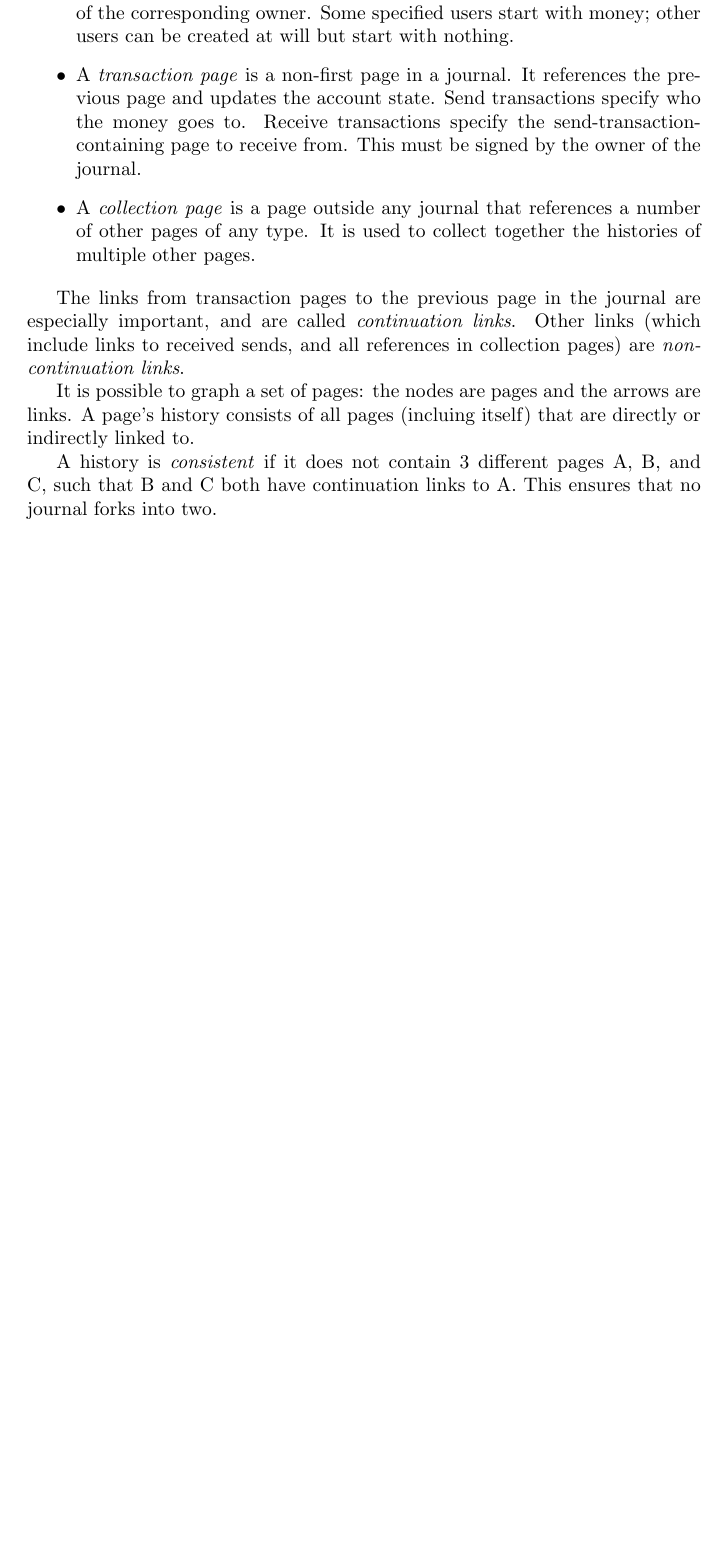
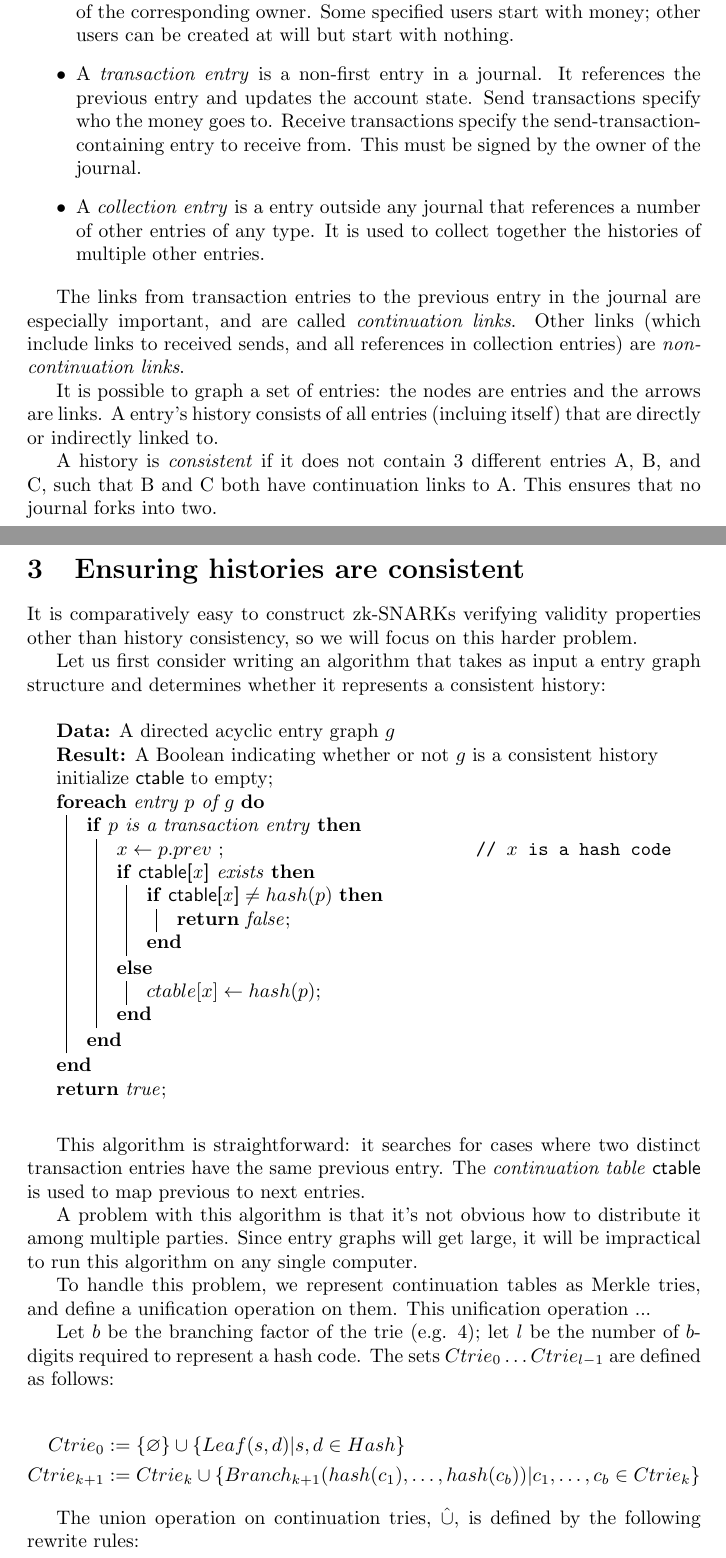
Before and after one commit to jessica-taylor/gigascaling, a LaTeX document (unique_histories/unique_histories.tex): part of page 2 of 2 before the commit and two parts of pages 2 and 3 of 5 after it, the two joined at a grey line, cut so that both start at the same text, the shorter picture padded with empty space. Compiled offline with pdfLaTeX.

Commit message:
rewriting

```diff
--- a/unique_histories/unique_histories.tex
+++ b/unique_histories/unique_histories.tex
@@ -1,4 +1,7 @@
 \documentclass{article}
+\usepackage{amsmath}
+\usepackage{amssymb}
+\usepackage{algorithm2e}
 \usepackage{tikz}
 \usetikzlibrary{positioning}
 
@@ -34,12 +37,53 @@ Here we present a more formal treatment of ``pages''.  A page is one of the foll
 
 \begin{itemize}
-  \item A \emph{genesis page} is the first page in a journal.  It includes the public key of the corresponding owner.  Some specified users start with money; other users can be created at will but start with nothing.
-  \item A \emph{transaction page} is a non-first page in a journal.  It references the previous page and updates the account state.  Send transactions specify who the money goes to.  Receive transactions specify the send-transaction-containing page to receive from.  This must be signed by the owner of the journal.
-  \item A \emph{collection page} is a page outside any journal that references a number of other pages of any type.  It is used to collect together the histories of multiple other pages.
+  \item A \emph{genesis entry} is the first entry in a journal.  It includes the public key of the corresponding owner.  Some specified users start with money; other users can be created at will but start with nothing.
+  \item A \emph{transaction entry} is a non-first entry in a journal.  It references the previous entry and updates the account state.  Send transactions specify who the money goes to.  Receive transactions specify the send-transaction-containing entry to receive from.  This must be signed by the owner of the journal.
+  \item A \emph{collection entry} is a entry outside any journal that references a number of other entries of any type.  It is used to collect together the histories of multiple other entries.
 \end{itemize}
 
-The links from transaction pages to the previous page in the journal are especially important, and are called \emph{continuation links}.  Other links (which include links to received sends, and all references in collection pages) are \emph{non-continuation links}.
+The links from transaction entries to the previous entry in the journal are especially important, and are called \emph{continuation links}.  Other links (which include links to received sends, and all references in collection entries) are \emph{non-continuation links}.
 
-It is possible to graph a set of pages: the nodes are pages and the arrows are links.  A page's history consists of all pages (incluing itself) that are directly or indirectly linked to.
+It is possible to graph a set of entries: the nodes are entries and the arrows are links.  A entry's history consists of all entries (incluing itself) that are directly or indirectly linked to.
 
-A history is \emph{consistent} if it does not contain 3 different pages A, B, and C, such that B and C both have continuation links to A.  This ensures that no journal forks into two.
+A history is \emph{consistent} if it does not contain 3 different entries A, B, and C, such that B and C both have continuation links to A.  This ensures that no journal forks into two.
+
+\section{Ensuring histories are consistent}
+
+It is comparatively easy to construct zk-SNARKs verifying validity properties other than history consistency, so we will focus on this harder problem.
+
+Let us first consider writing an algorithm that takes as input a entry graph structure and determines whether it represents a consistent history:
+
+\begin{algorithm}
+  \KwData{A directed acyclic entry graph $g$}
+  \KwResult{A Boolean indicating whether or not $g$ is a consistent history}
+  \SetKwArray{Ctable}{ctable}
+  initialize \Ctable to empty\;
+  \ForEach{entry $p$ of $g$} {
+    \If{$p$ is a transaction entry} {
+      $x \gets p.prev$ \tcp*{$x$ is a hash code}
+      \eIf{\Ctable{x} exists}{
+        \If{$\Ctable{x} \neq hash(p)$}{
+          \Return{false}\;
+        }
+      }{
+        $ctable[x] \gets hash(p)$\;
+      }
+    }
+  }
+  \Return{true}\;
+\end{algorithm}
+
+This algorithm is straightforward: it searches for cases where two distinct transaction entries have the same previous entry.  The \emph{continuation table} \textsf{ctable} is used to map previous to next entries.
+
+A problem with this algorithm is that it's not obvious how to distribute it among multiple parties.  Since entry graphs will get large, it will be impractical to run this algorithm on any single computer.
+
+To handle this problem, we represent continuation tables as Merkle tries, and define a unification operation on them.  This unification operation ...
+
+Let $b$ be the branching factor of the trie (e.g. 4); let $l$ be the number of $b$-digits required to represent a hash code.  The sets $Ctrie_0 \ldots Ctrie_{l-1}$ are defined as follows:
+
+\begin{align*}
+  Ctrie_0 &:= \{ \varnothing \} \cup \left\{ Leaf(s, d) \middle| s, d \in Hash \right\} \\
+  Ctrie_{k+1} &:= Ctrie_k \cup \left\{ Branch_{k+1}(hash(c_1), \ldots, hash(c_b)) \middle| c_1, \ldots, c_b \in Ctrie_k \right\}
+\end{align*}
+
+The union operation on continuation tries, $\hat{\cup}$, is defined by the following rewrite rules:
@@ -45,0 +150 @@ A history is \emph{consistent} if it does not contain 3 different pages A, B, an
+    \uElseIf{$p$ is a transaction entry} {
```
Also changed, not shown: unique_histories/unique_histories.tex (92 more changed lines).
